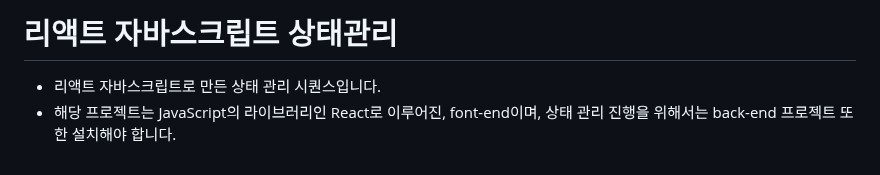
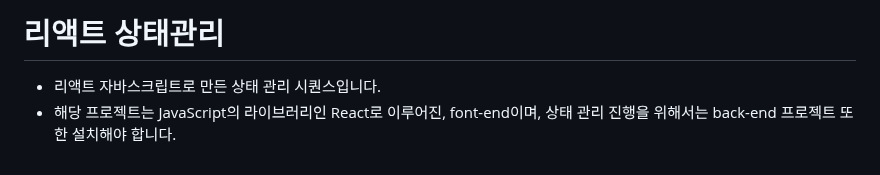
Before and after one commit to Yeo616/React-Sequence_sample_code-, a Markdown page: README.md, the part around the change. Rendered like a GitHub page.

```diff
--- a/README.md
+++ b/README.md
@@ -1,4 +1,4 @@
-# 리액트 자바스크립트 상태관리
+# 리액트 상태관리
 
 - 리액트 자바스크립트로 만든 상태 관리 시퀀스입니다.
 - 해당 프로젝트는 JavaScript의 라이브러리인 React로 이루어진, font-end이며, 상태 관리 진행을 위해서는 back-end 프로젝트 또한 설치해야 합니다.
```
